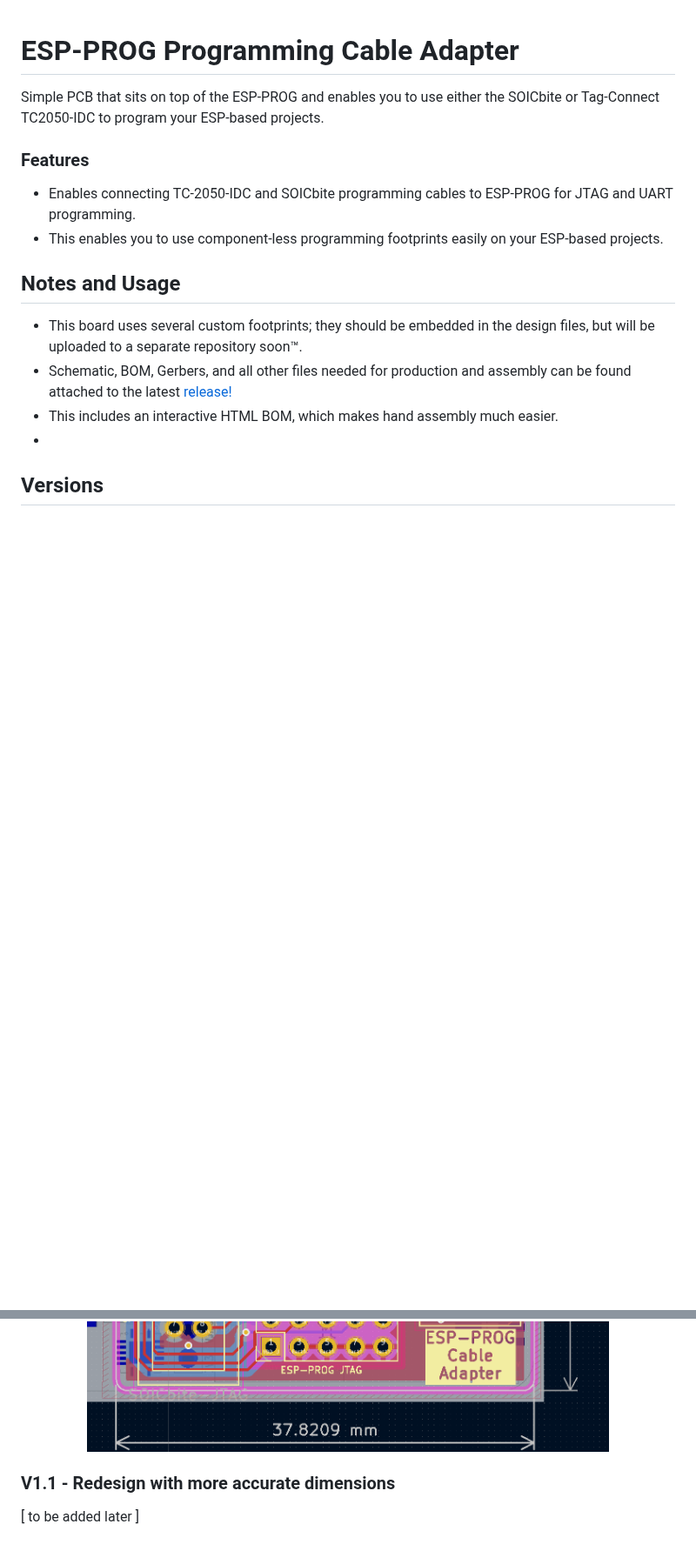
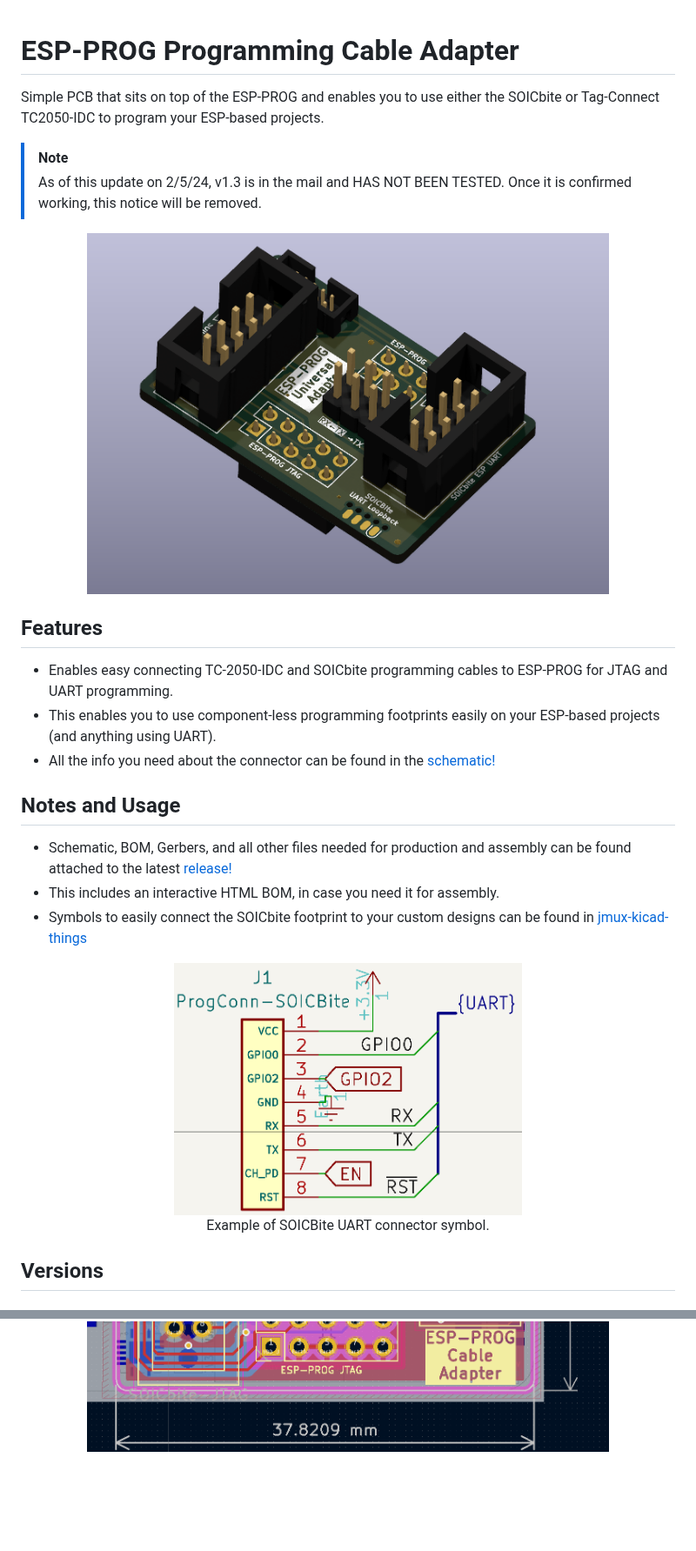
Before and after one commit to 0xjmux/ESP-PROG-Adapter, a Markdown page: README.md, 2 parts joined by grey strips. Shown at 87% size. Drawn GitHub-style; pictures changed too: files/ProgConn-SOICBite-Symbol-Example.png (added); blank space fills up the shorter version.

Commit message:
updated readme for v1.3 and added sch to files

```diff
--- a/README.md
+++ b/README.md
@@ -1,14 +1,27 @@
 # ESP-PROG Programming Cable Adapter
 Simple PCB that sits on top of the ESP-PROG and enables you to use either the SOICbite or Tag-Connect TC2050-IDC to program your ESP-based projects.
 
-### Features
-* Enables connecting TC-2050-IDC and SOICbite programming cables to ESP-PROG for JTAG and UART programming.
-* This enables you to use component-less programming footprints easily on your ESP-based projects.
+
+> [!NOTE]
+> As of this update on 2/5/24, v1.3 is in the mail and HAS NOT BEEN TESTED. Once it is confirmed working, this notice will be removed.
+
+<p align="center">
+<img alt="v1.3 PCB Render Back" src="files/esp-prog-adapter-v1.3-render-iso1.png" width="600" />
+</p>
+
+## Features
+* Enables easy connecting TC-2050-IDC and SOICbite programming cables to ESP-PROG for JTAG and UART programming.
+* This enables you to use component-less programming footprints easily on your ESP-based projects (and anything using UART).
+* All the info you need about the connector can be found in the [schematic!](files/esp-prog-adapter-v1.3-sch.pdf)
 
 ## Notes and Usage
-* This board uses several custom footprints; they should be embedded in the design files, but will be uploaded to a separate repository soon™.
 * Schematic, BOM, Gerbers, and all other files needed for production and assembly can be found attached to the latest [release!](https://github.com/0xjmux/ESP-PROG-Adapter/releases/latest)
-* This includes an interactive HTML BOM, which makes hand assembly much easier.
-*
+* This includes an interactive HTML BOM, in case you need it for assembly.
+* Symbols to easily connect the SOICbite footprint to your custom designs can be found in [jmux-kicad-things](https://github.com/0xjmux/jmux-kicad-things)
+
+<p align="center">
+<img alt="v1.3 PCB Render Front" src="files/ProgConn-SOICBite-Symbol-Example.png" width="400" /><br>
+Example of SOICBite UART connector symbol.
+</p>
 
 ## Versions
@@ -23,8 +50,3 @@ Simple PCB that sits on top of the ESP-PROG and enables you to use either the SO
 <img alt="v1.2 PCB Render Back" src="files/esp-prog-adapter-v1.2-Render_B_RayT.png" width="600" />
 <img alt="v1.2 PCB Layout" src="files/esp-prog-adapter-v1.2-PCB_F.png" width="600" />
 </p>
-
-
-### V1.1 - Redesign with more accurate dimensions
-
-[ to be added later ]
```
Also changed, not shown: other parts of README.md (+17 -3 lines), 1 other file.
